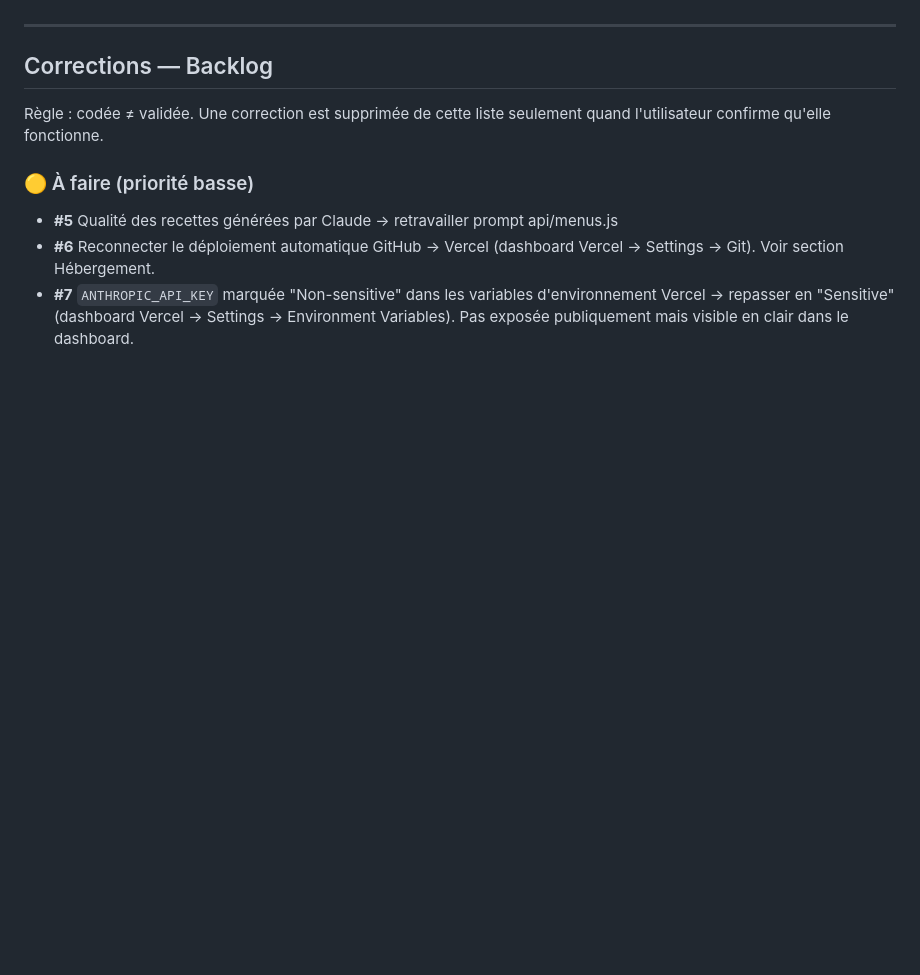
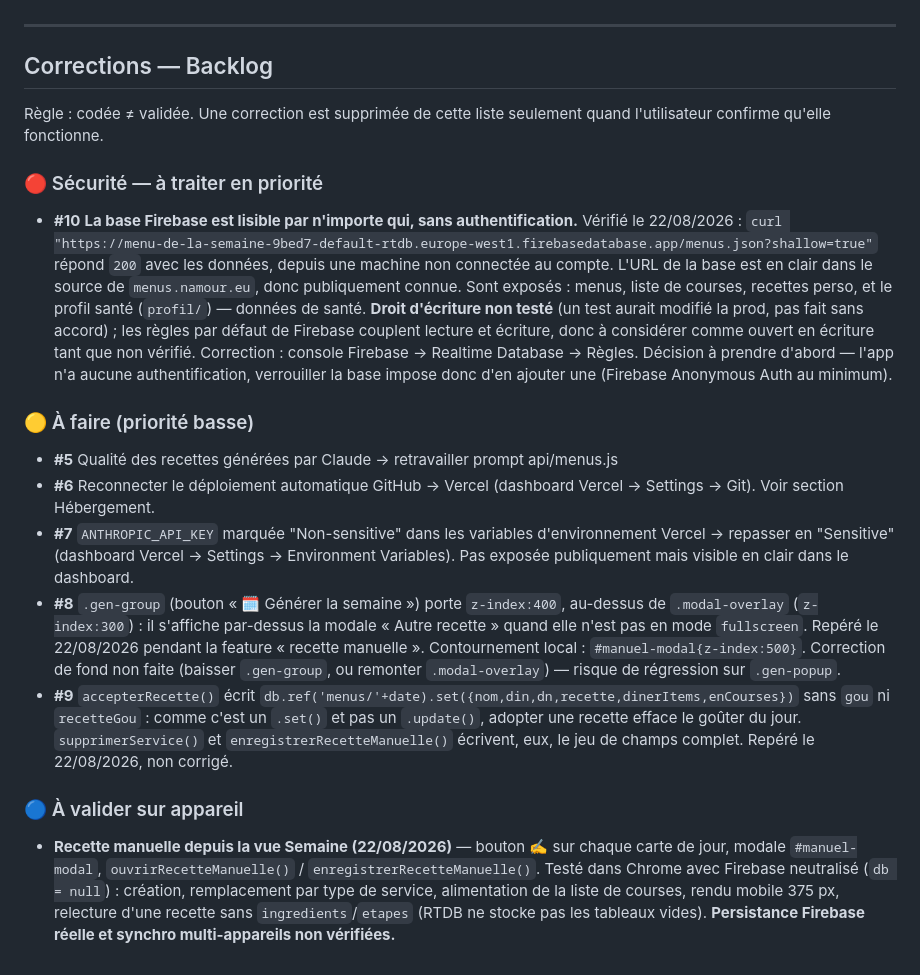
Before and after one commit to medwinrumo/menu-de-la-semaine, a Markdown page: CLAUDE.md, the part around the change. Rendered like a GitHub page; blank space fills up the shorter version.

Commit message:
docs: consigne la recette manuelle et trois défauts constatés (22/08/2026)
Section « À valider sur appareil » : la recette manuelle est testée en
navigateur mais sa persistance Firebase réelle ne l'est pas — le test
tournait avec db neutralisé pour ne pas écrire dans les vraies données.

Backlog, trois entrées nouvelles :
- #8 .gen-group (z-index 400) passe au-dessus de .modal-overlay
  (z-index 300) : recouvre la modale « Autre recette » hors fullscreen.
  Contourné localement pour #manuel-modal, correction de fond non faite.
- #9 accepterRecette() fait un .set() sans gou ni recetteGou : adopter
  une recette efface le goûter du jour.
- #10 (sécurité) la base Realtime Database répond 200 à une lecture non
  authentifiée depuis une machine hors du compte. Menus, courses,
  recettes et profil santé exposés ; l'URL de la base est en clair dans
  le source public. Droit d'écriture non testé — un test aurait modifié
  la prod. Verrouiller impose d'ajouter une authentification, décision
  à prendre avant tout code. Reporté sur décision de Medwin.

Co-Authored-By: Claude Opus 5 (1M context) <noreply@anthropic.com>
Claude-Session: https://claude.ai/code/session_019txLXp7EchJzzbaXFyJd6j

```diff
--- a/CLAUDE.md
+++ b/CLAUDE.md
@@ -204,7 +204,15 @@ Extensibles via le chat NutriCoach → sauvegardés dans Firebase `sites_ressour
 ## Corrections — Backlog
 Règle : codée ≠ validée. Une correction est supprimée de cette liste seulement quand l'utilisateur confirme qu'elle fonctionne.
 
+### 🔴 Sécurité — à traiter en priorité
+- **#10** **La base Firebase est lisible par n'importe qui, sans authentification.** Vérifié le 22/08/2026 : `curl "https://menu-de-la-semaine-9bed7-default-rtdb.europe-west1.firebasedatabase.app/menus.json?shallow=true"` répond `200` avec les données, depuis une machine non connectée au compte. L'URL de la base est en clair dans le source de `menus.namour.eu`, donc publiquement connue. Sont exposés : menus, liste de courses, recettes perso, et le profil santé (`profil/`) — données de santé. **Droit d'écriture non testé** (un test aurait modifié la prod, pas fait sans accord) ; les règles par défaut de Firebase couplent lecture et écriture, donc à considérer comme ouvert en écriture tant que non vérifié. Correction : console Firebase → Realtime Database → Règles. Décision à prendre d'abord — l'app n'a aucune authentification, verrouiller la base impose donc d'en ajouter une (Firebase Anonymous Auth au minimum).
+
 ### 🟡 À faire (priorité basse)
 - **#5** Qualité des recettes générées par Claude → retravailler prompt api/menus.js
 - **#6** Reconnecter le déploiement automatique GitHub → Vercel (dashboard Vercel → Settings → Git). Voir section Hébergement.
 - **#7** `ANTHROPIC_API_KEY` marquée "Non-sensitive" dans les variables d'environnement Vercel → repasser en "Sensitive" (dashboard Vercel → Settings → Environment Variables). Pas exposée publiquement mais visible en clair dans le dashboard.
+- **#8** `.gen-group` (bouton « 🗓️ Générer la semaine ») porte `z-index:400`, au-dessus de `.modal-overlay` (`z-index:300`) : il s'affiche par-dessus la modale « Autre recette » quand elle n'est pas en mode `fullscreen`. Repéré le 22/08/2026 pendant la feature « recette manuelle ». Contournement local : `#manuel-modal{z-index:500}`. Correction de fond non faite (baisser `.gen-group`, ou remonter `.modal-overlay`) — risque de régression sur `.gen-popup`.
+- **#9** `accepterRecette()` écrit `db.ref('menus/'+date).set({nom,din,dn,recette,dinerItems,enCourses})` sans `gou` ni `recetteGou` : comme c'est un `.set()` et pas un `.update()`, adopter une recette efface le goûter du jour. `supprimerService()` et `enregistrerRecetteManuelle()` écrivent, eux, le jeu de champs complet. Repéré le 22/08/2026, non corrigé.
+
+### 🔵 À valider sur appareil
+- **Recette manuelle depuis la vue Semaine (22/08/2026)** — bouton ✍️ sur chaque carte de jour, modale `#manuel-modal`, `ouvrirRecetteManuelle()` / `enregistrerRecetteManuelle()`. Testé dans Chrome avec Firebase neutralisé (`db = null`) : création, remplacement par type de service, alimentation de la liste de courses, rendu mobile 375 px, relecture d'une recette sans `ingredients`/`etapes` (RTDB ne stocke pas les tableaux vides). **Persistance Firebase réelle et synchro multi-appareils non vérifiées.**
```
